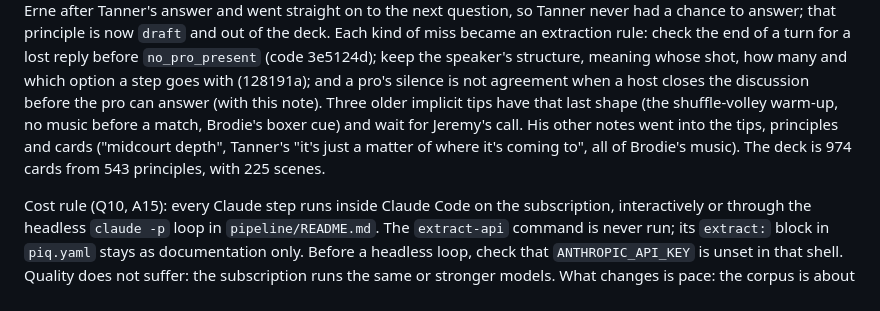
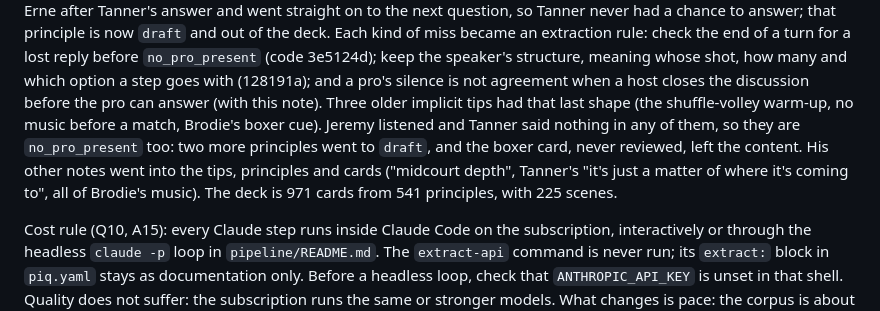
Before and after one commit to jeremys-apps/pickleball-iq, a Markdown page: plan.md, the part around the change. GitHub-like rendering.

Commit message:
Plan: the three look-alike tips are no_pro_present after Jeremy listened; the deck is 971 cards (E4)

```diff
--- a/plan.md
+++ b/plan.md
@@ -819,11 +819,13 @@ check the end of a turn for a lost reply before `no_pro_present` (code
 3e5124d); keep the speaker's structure, meaning whose shot, how many and which
 option a step goes with (128191a); and a pro's silence is not agreement when a
 host closes the discussion before the pro can answer (with this note). Three
-older implicit tips have that last shape (the shuffle-volley warm-up, no music
-before a match, Brodie's boxer cue) and wait for Jeremy's call. His other notes
+older implicit tips had that last shape (the shuffle-volley warm-up, no music
+before a match, Brodie's boxer cue). Jeremy listened and Tanner said nothing in
+any of them, so they are `no_pro_present` too: two more principles went to
+`draft`, and the boxer card, never reviewed, left the content. His other notes
 went into the tips, principles and cards ("midcourt depth", Tanner's "it's just
-a matter of where it's coming to", all of Brodie's music). The deck is 974
-cards from 543 principles, with 225 scenes.
+a matter of where it's coming to", all of Brodie's music). The deck is 971
+cards from 541 principles, with 225 scenes.
 
 Cost rule (Q10, A15): every Claude step runs inside Claude Code on the
 subscription, interactively or through the headless `claude -p` loop in
```
